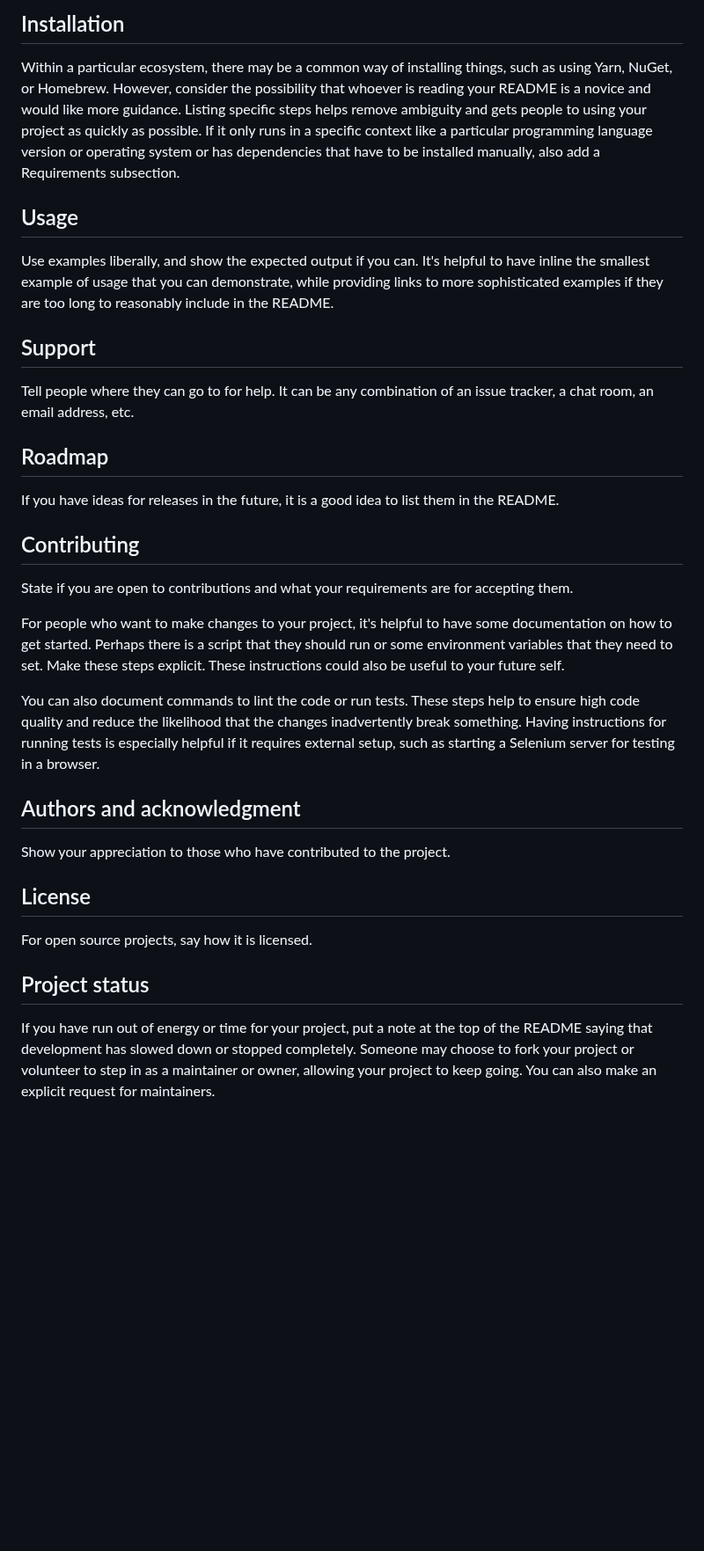
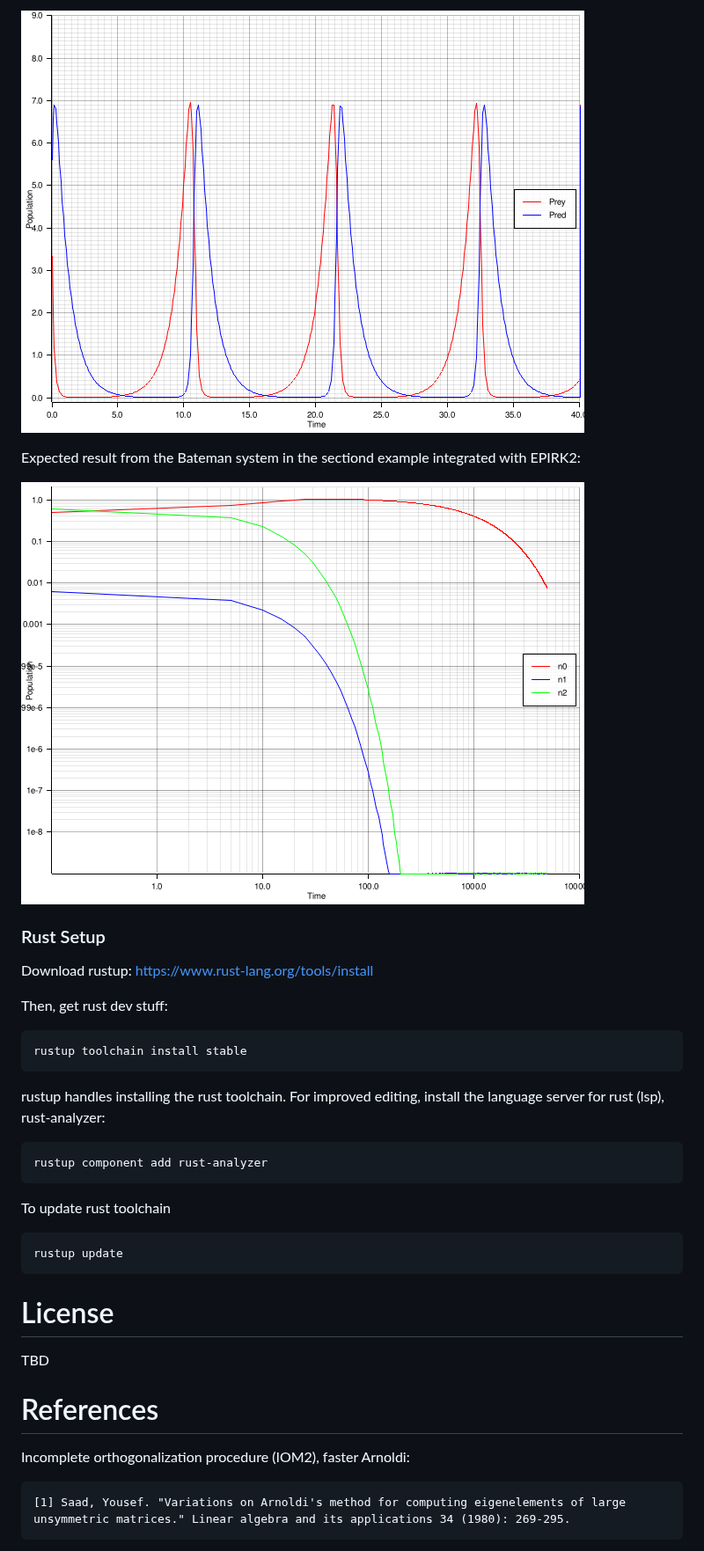
Before and after one commit to ORNL/ORMATEX, a Markdown page: README.md, the part around one of its changes. Shown at 88% size. GitHub-like rendering; pictures changed too: docs/images/ex_bateman.png (added), docs/images/ex_sys__ex_1.png (added); blank space fills up the shorter version.

Commit message:
first up readme

```diff
--- a/README.md
+++ b/README.md
@@ -66,28 +90,37 @@ Depending on what you are making, it can be a good idea to include screenshots o
 
-## Installation
-Within a particular ecosystem, there may be a common way of installing things, such as using Yarn, NuGet, or Homebrew. However, consider the possibility that whoever is reading your README is a novice and would like more guidance. Listing specific steps helps remove ambiguity and gets people to using your project as quickly as possible. If it only runs in a specific context like a particular programming language version or operating system or has dependencies that have to be installed manually, also add a Requirements subsection.
+![plot](./docs/images/ex_sys__ex_1.png)
 
-## Usage
-Use examples liberally, and show the expected output if you can. It's helpful to have inline the smallest example of usage that you can demonstrate, while providing links to more sophisticated examples if they are too long to reasonably include in the README.
+Expected result from the Bateman system in the sectiond example integrated with EPIRK2:
 
-## Support
-Tell people where they can go to for help. It can be any combination of an issue tracker, a chat room, an email address, etc.
+![plot](./docs/images/ex_bateman.png)
 
-## Roadmap
-If you have ideas for releases in the future, it is a good idea to list them in the README.
+### Rust Setup
 
-## Contributing
-State if you are open to contributions and what your requirements are for accepting them.
+Download rustup: https://www.rust-lang.org/tools/install
 
-For people who want to make changes to your project, it's helpful to have some documentation on how to get started. Perhaps there is a script that they should run or some environment variables that they need to set. Make these steps explicit. These instructions could also be useful to your future self.
+Then, get rust dev stuff:
 
-You can also document commands to lint the code or run tests. These steps help to ensure high code quality and reduce the likelihood that the changes inadvertently break something. Having instructions for running tests is especially helpful if it requires external setup, such as starting a Selenium server for testing in a browser.
+    rustup toolchain install stable
 
-## Authors and acknowledgment
-Show your appreciation to those who have contributed to the project.
+rustup handles installing the rust toolchain.
+For improved editing, install the language server for rust (lsp), rust-analyzer:
 
-## License
-For open source projects, say how it is licensed.
+    rustup component add rust-analyzer
 
-## Project status
-If you have run out of energy or time for your project, put a note at the top of the README saying that development has slowed down or stopped completely. Someone may choose to fork your project or volunteer to step in as a maintainer or owner, allowing your project to keep going. You can also make an explicit request for maintainers.
+To update rust toolchain
+
+    rustup update
+
+License
+========
+
+TBD
+
+
+References
+==========
+
+Incomplete orthogonalization procedure (IOM2), faster Arnoldi:
+
+    [1] Saad, Yousef. "Variations on Arnoldi's method for computing eigenelements of large unsymmetric matrices." Linear algebra and its applications 34 (1980): 269-295.
+
```
Also changed, not shown: other parts of README.md (+74 -40 lines).
